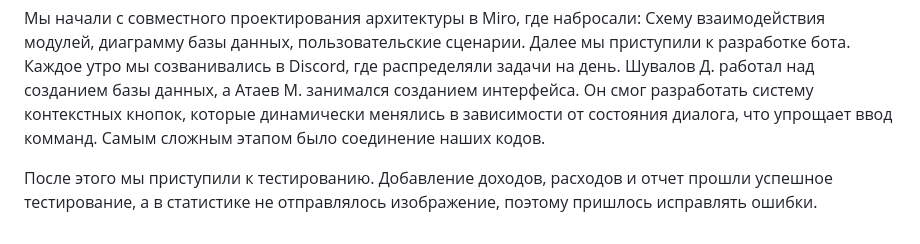
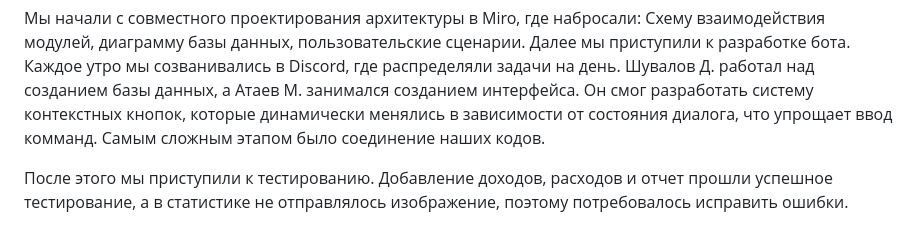
Before and after one commit to Dimaster75/survey_system, a Markdown page: docs/Readme.md, the part around the change. Drawn GitHub-style.

```diff
--- a/docs/Readme.md
+++ b/docs/Readme.md
@@ -68,4 +68,4 @@ graph TD
 
 Мы начали с совместного проектирования архитектуры в Miro, где набросали: Схему взаимодействия модулей, диаграмму базы данных, пользовательские сценарии. Далее мы приступили к разработке бота. Каждое утро мы созванивались в Discord, где распределяли задачи на день. Шувалов Д. работал над созданием базы данных, а Атаев М. занимался созданием интерфейса. Он смог разработать систему контекстных кнопок, которые динамически менялись в зависимости от состояния диалога, что упрощает ввод комманд. Самым сложным этапом было соединение наших кодов.
 
-После этого мы приступили к тестированию. Добавление доходов, расходов и отчет прошли успешное тестирование, а в статистике не отправлялось изображение, поэтому пришлось исправлять ошибки.
+После этого мы приступили к тестированию. Добавление доходов, расходов и отчет прошли успешное тестирование, а в статистике не отправлялось изображение, поэтому потребовалось исправить ошибки.
```
